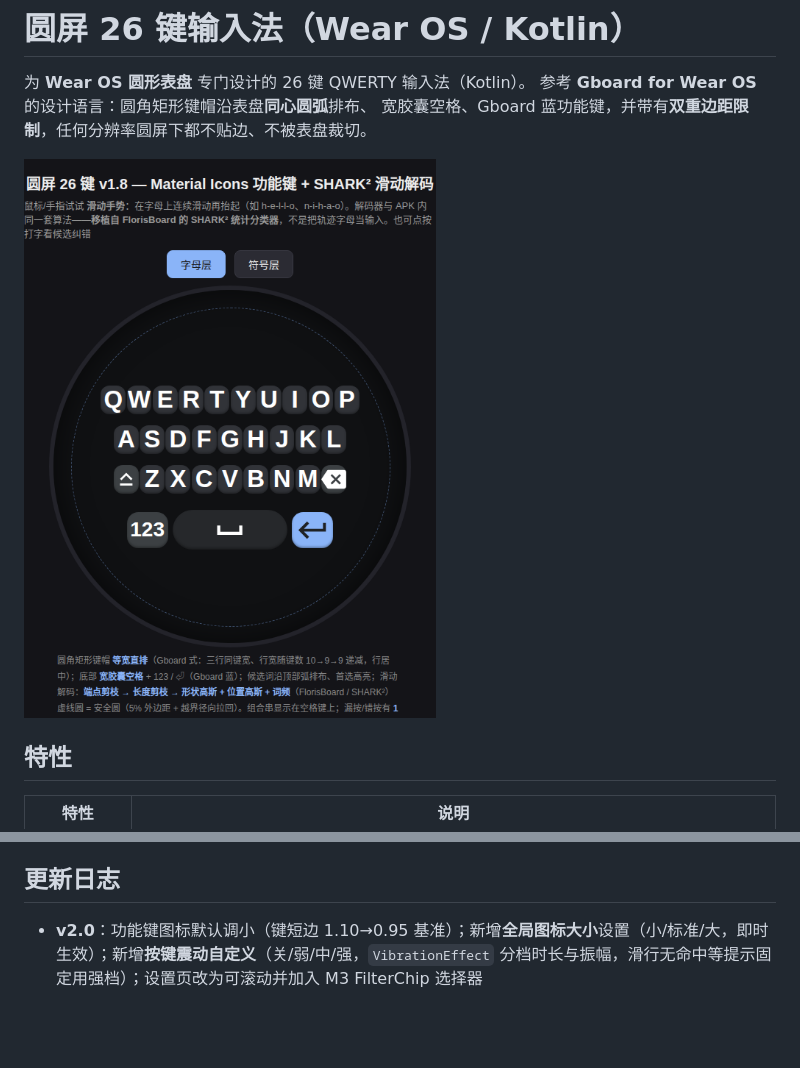
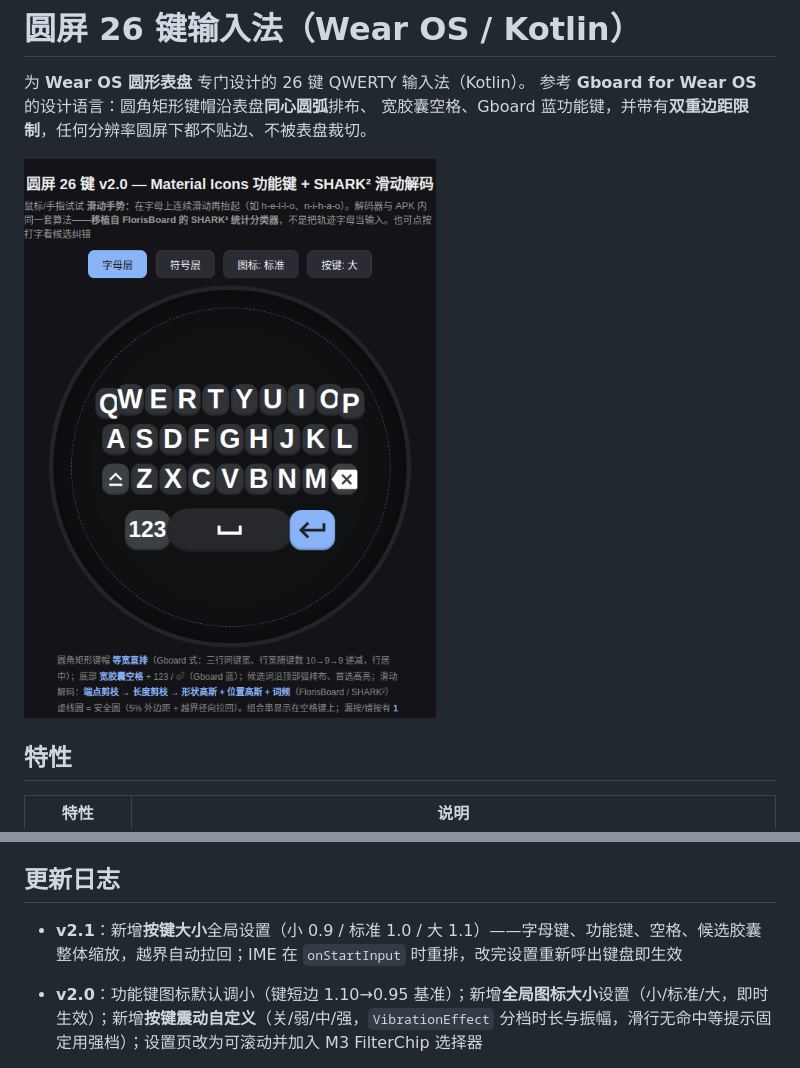
Before and after one commit to lliiaannggyu/RoundKeyboardWear, a Markdown page: README.md, 2 parts joined by grey strips. Rendered like a GitHub page; pictures changed too: preview.png; blank space fills up the shorter version.

```diff
--- a/README.md
+++ b/README.md
@@ -100,6 +100,8 @@ app/src/main/java/com/example/roundkb/
 
 ## 更新日志
 
+- **v2.1**：新增**按键大小**全局设置（小 0.9 / 标准 1.0 / 大 1.1）——字母键、功能键、空格、候选胶囊整体缩放，越界自动拉回；IME 在 `onStartInput` 时重排，改完设置重新呼出键盘即生效
+
 - **v2.0**：功能键图标默认调小（键短边 1.10→0.95 基准）；新增**全局图标大小**设置（小/标准/大，即时生效）；新增**按键震动自定义**（关/弱/中/强，`VibrationEffect` 分档时长与振幅，滑行无命中等提示固定用强档）；设置页改为可滚动并加入 M3 FilterChip 选择器
 
 - **v1.9**：**Gboard Wear 式紧凑填满布局**——四行（3 字母行 + 控制行）行距统一 0.25R 紧凑堆叠，纵向撑满圆盘中带（顶行 -0.42R、控制行 +0.40R），消灭大片行间隙；键帽回到近方形略高（Gboard Wear 式饱满键帽），键间隙仅 4% 步距；大空格键与 123/⏎ 同行紧跟字母区
```
Also changed, not shown: 5 other files.
